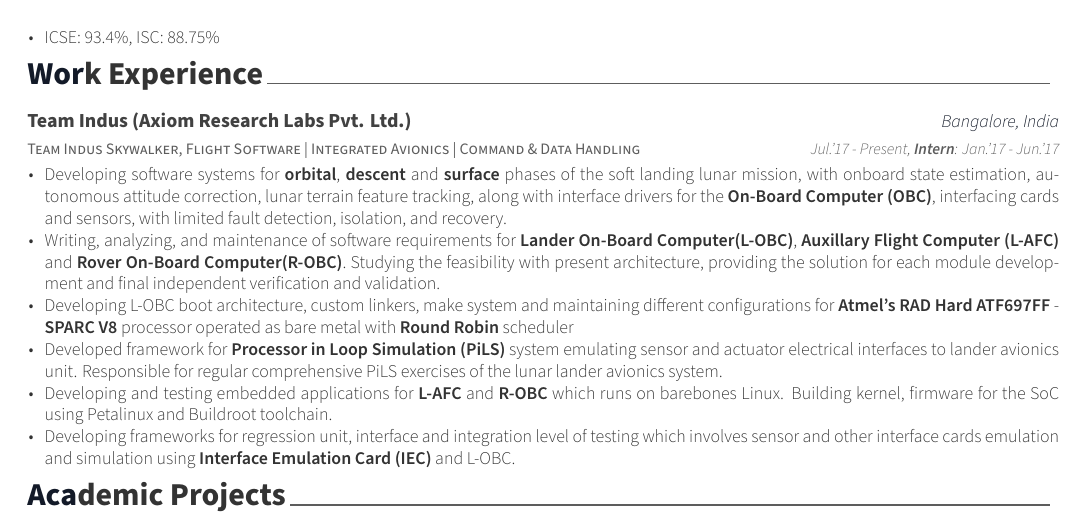
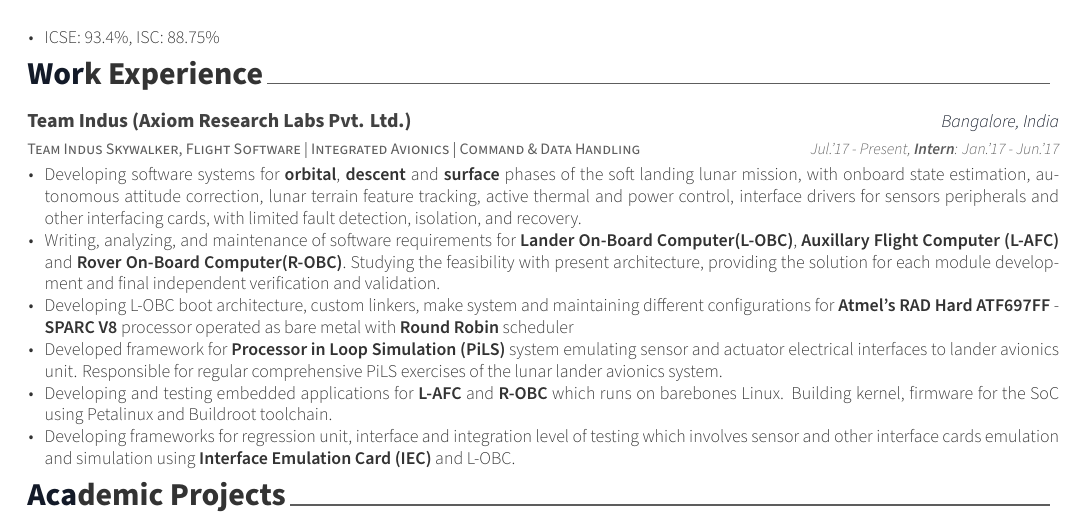
Before and after one commit to gauravagarwalgarg/Resume_Cv_CoverLetter, a LaTeX CV (gaurav_agarwal_resume.tex, which reads resume/experience.tex): part of the page, cut so that both start at the same text. Compiled offline with XeLaTeX.

Commit message:
Resolve some grammer errors

```diff
--- a/resume/experience.tex
+++ b/resume/experience.tex
@@ -7,8 +7,8 @@
 	{Jul.'17 - Present, \textbf{Intern}: Jan.'17 - Jun.'17}
 	{
 		\begin{cvitems}
-			\item{Developing software systems for \textbf{orbital}, \textbf{descent} and \textbf{surface} phases of the soft landing lunar mission, with onboard state estimation, autonomous attitude correction, lunar terrain feature tracking, along with interface drivers for the \textbf{On-Board Computer (OBC)}\href{http://ww1.microchip.com/downloads/en/DeviceDoc/ATF697FF.pdf}, interfacing cards and sensors, with limited fault detection, isolation, and recovery.}
-			\item{Writing, analyzing, and maintenance of software requirements for \textbf{Lander On-Board Computer(L-OBC)}, \textbf{Auxillary Flight Computer (L-AFC)} and \textbf{Rover On-Board Computer(R-OBC)}. Studying the feasibility with present architecture, providing the solution for each module development and final independent verification and validation.}
+			\item{Developing software systems for \textbf{orbital}, \textbf{descent} and \textbf{surface} phases of the soft landing lunar mission, with onboard state estimation, autonomous attitude correction, lunar terrain feature tracking, active thermal and power control, interface drivers for sensors peripherals and other interfacing cards, with limited fault detection, isolation, and recovery.}
+			\item{Writing, analyzing, and maintenance of software requirements for \textbf{Lander On-Board Computer(L-OBC)}\href{http://ww1.microchip.com/downloads/en/DeviceDoc/ATF697FF.pdf}, \textbf{Auxillary Flight Computer (L-AFC)} and \textbf{Rover On-Board Computer(R-OBC)}. Studying the feasibility with present architecture, providing the solution for each module development and final independent verification and validation.}
 			\item{Developing L-OBC boot architecture, custom linkers, make system and maintaining different configurations for \textbf{Atmel's RAD Hard ATF697FF} - \textbf{SPARC V8} processor operated as bare metal with \textbf{Round Robin} scheduler}
 			\item{Developed framework for \textbf{Processor in Loop Simulation (PiLS)} system emulating sensor and actuator electrical interfaces to lander avionics unit. Responsible for regular comprehensive PiLS exercises of the lunar lander avionics system.}
 			\item{Developing and testing embedded applications for \textbf{L-AFC} and \textbf{R-OBC} which runs on barebones Linux. Building kernel, firmware for the SoC using Petalinux and Buildroot toolchain.}
```
Also changed, not shown: cv/industry_experience.tex (+2 -2 lines).
